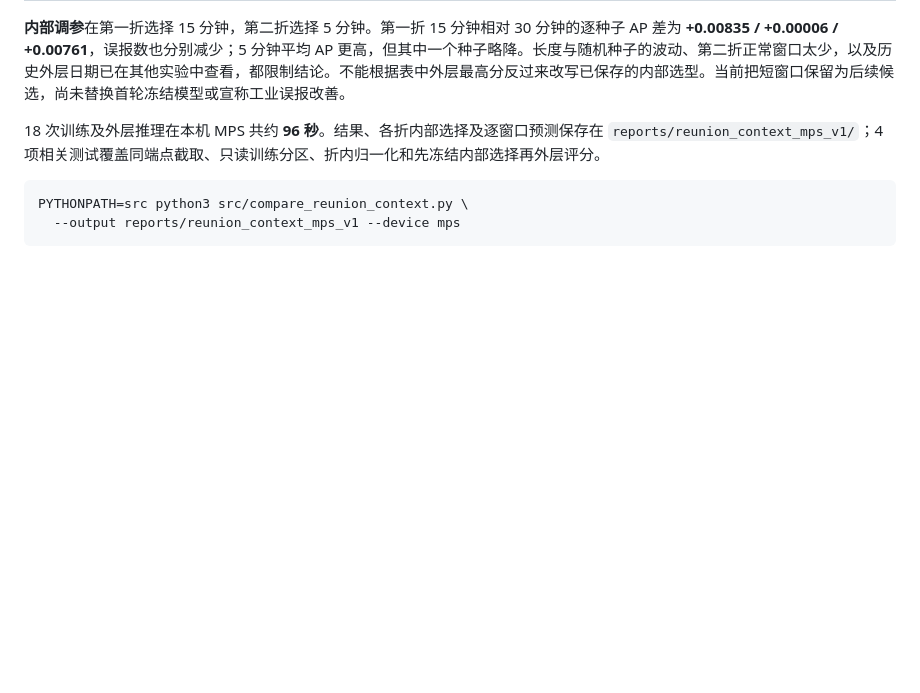
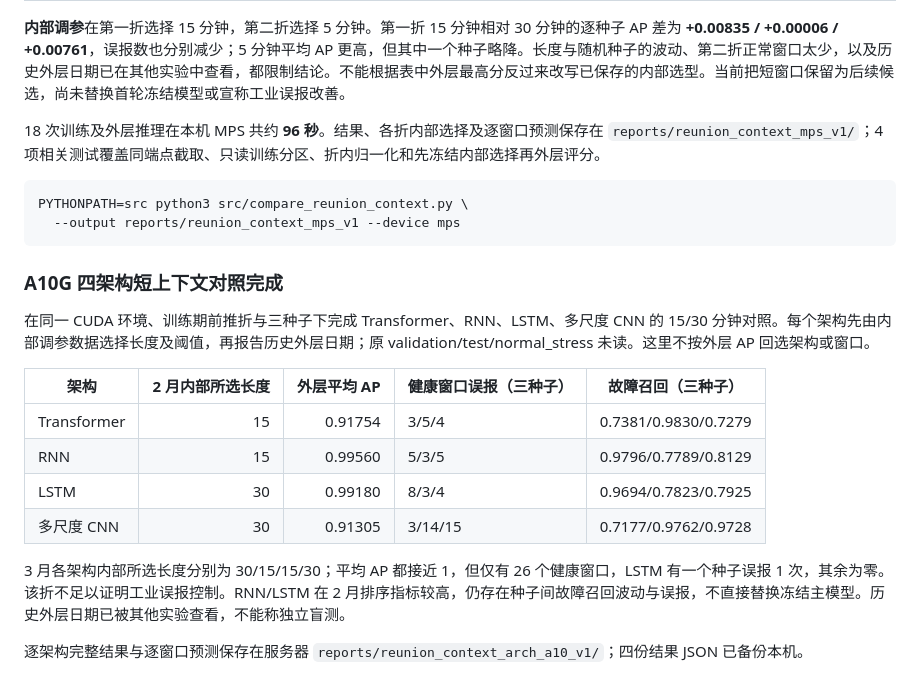
Before and after one commit to lheng2386-png/fumai-zhiwei, a Markdown page: docs/REUNION_EXPERIMENT.md, the part around the change. GitHub-like rendering; blank space fills up the shorter version.

````diff
--- a/docs/REUNION_EXPERIMENT.md
+++ b/docs/REUNION_EXPERIMENT.md
@@ -339,3 +339,19 @@ PYTHONPATH=src python src/train_reunion.py evaluate --prepared data/processed/la
 PYTHONPATH=src python3 src/compare_reunion_context.py \
   --output reports/reunion_context_mps_v1 --device mps
 ```
+
+
+### A10G 四架构短上下文对照完成
+
+在同一 CUDA 环境、训练期前推折与三种子下完成 Transformer、RNN、LSTM、多尺度 CNN 的 15/30 分钟对照。每个架构先由内部调参数据选择长度及阈值，再报告历史外层日期；原 validation/test/normal_stress 未读。这里不按外层 AP 回选架构或窗口。
+
+| 架构 | 2 月内部所选长度 | 外层平均 AP | 健康窗口误报（三种子） | 故障召回（三种子） |
+| --- | ---: | ---: | --- | --- |
+| Transformer | 15 | 0.91754 | 3/5/4 | 0.7381/0.9830/0.7279 |
+| RNN | 15 | 0.99560 | 5/3/5 | 0.9796/0.7789/0.8129 |
+| LSTM | 30 | 0.99180 | 8/3/4 | 0.9694/0.7823/0.7925 |
+| 多尺度 CNN | 30 | 0.91305 | 3/14/15 | 0.7177/0.9762/0.9728 |
+
+3 月各架构内部所选长度分别为 30/15/15/30；平均 AP 都接近 1，但仅有 26 个健康窗口，LSTM 有一个种子误报 1 次，其余为零。该折不足以证明工业误报控制。RNN/LSTM 在 2 月排序指标较高，仍存在种子间故障召回波动与误报，不直接替换冻结主模型。历史外层日期已被其他实验查看，不能称独立盲测。
+
+逐架构完整结果与逐窗口预测保存在服务器 `reports/reunion_context_arch_a10_v1/`；四份结果 JSON 已备份本机。
````
Also changed, not shown: docs/INDUSTRIAL_VALIDATION.md (+25 -0 lines).
